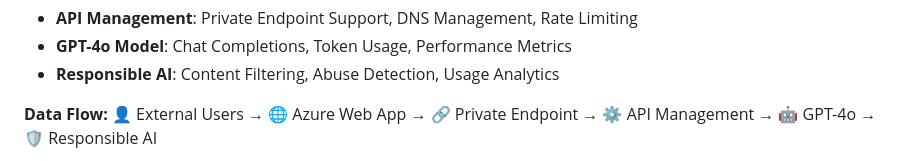
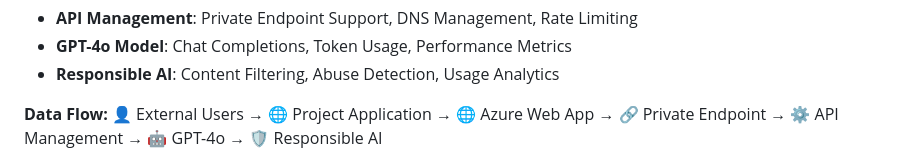
Before and after one commit to bcgov/RECAP, a Markdown page: RECAP-Architecture-Diagram.md, the part around one of its changes. Rendered like a GitHub page.

Commit message:
Update architecture diagram with OpenShift Container Platform integration

````diff
--- a/RECAP-Architecture-Diagram.md
+++ b/RECAP-Architecture-Diagram.md
@@ -16,7 +16,7 @@
 - **Responsible AI**: Content Filtering, Abuse Detection, Usage Analytics
 
 **Data Flow:**
-👤 External Users → 🌐 Azure Web App → 🔗 Private Endpoint → ⚙️ API Management → 🤖 GPT-4o → 🛡️ Responsible AI
+👤 External Users → 🌐 Project Application → 🌐 Azure Web App → 🔗 Private Endpoint → ⚙️ API Management → 🤖 GPT-4o → 🛡️ Responsible AI
 
 ```mermaid
 graph LR
````
Also changed, not shown: other parts of RECAP-Architecture-Diagram.md (+14 -3 lines).
